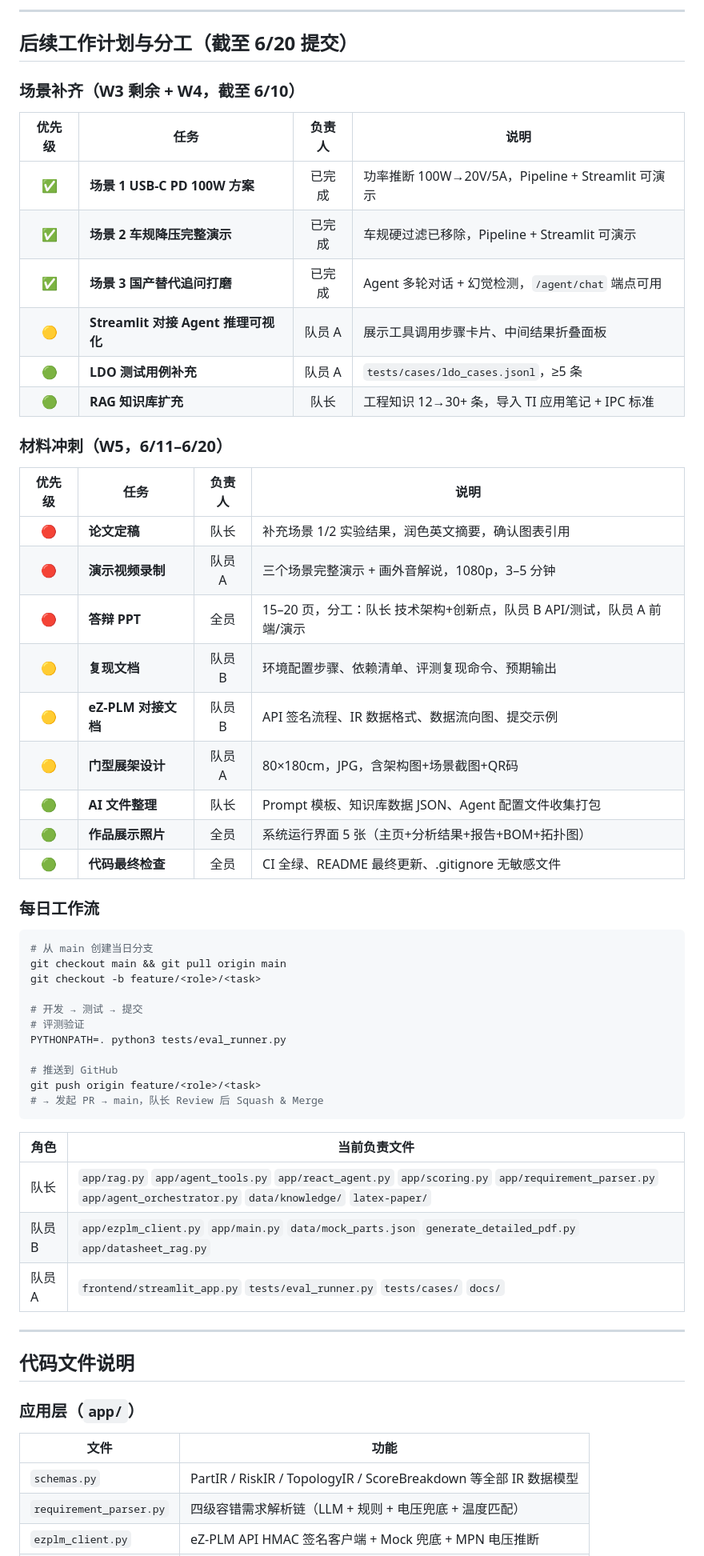
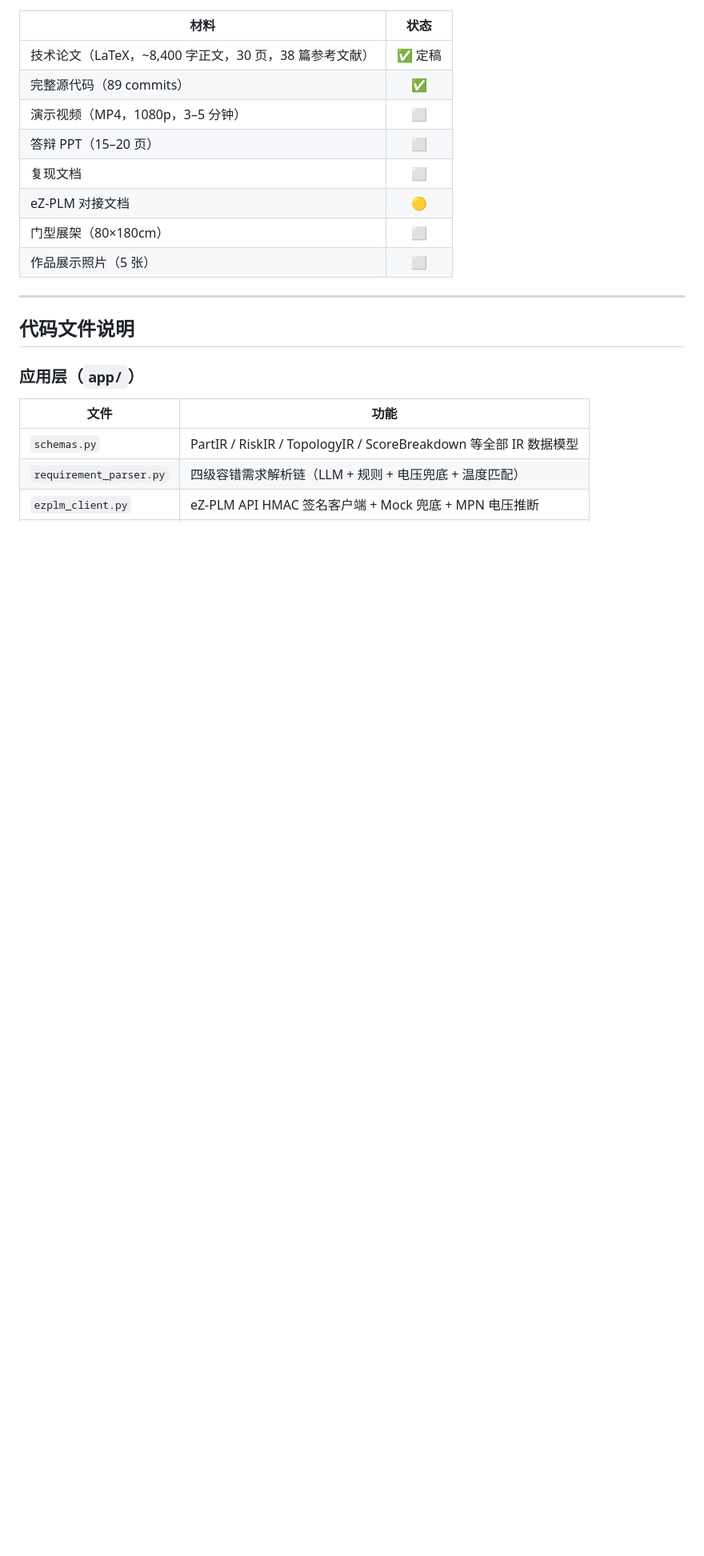
Before and after one commit to Lucas-cs11/ezmanbo-agent, a Markdown page: README.md, the part around one of its changes. Shown at 80% size. Drawn GitHub-style; blank space fills up the shorter version.

````diff
--- a/README.md
+++ b/README.md
@@ -130,53 +77,13 @@ PYTHONPATH=. python3 tests/eval_runner.py
----
-
-## 后续工作计划与分工（截至 6/20 提交）
-
-### 场景补齐（W3 剩余 + W4，截至 6/10）
-
-| 优先级 | 任务 | 负责人 | 说明 |
-|:----:|------|:----:|------|
-| ✅ | **场景 1 USB-C PD 100W 方案** | 已完成 | 功率推断 100W→20V/5A，Pipeline + Streamlit 可演示 |
-| ✅ | **场景 2 车规降压完整演示** | 已完成 | 车规硬过滤已移除，Pipeline + Streamlit 可演示 |
-| ✅ | **场景 3 国产替代追问打磨** | 已完成 | Agent 多轮对话 + 幻觉检测，`/agent/chat` 端点可用 |
-| 🟡 | **Streamlit 对接 Agent 推理可视化** | 队员 A | 展示工具调用步骤卡片、中间结果折叠面板 |
-| 🟢 | **LDO 测试用例补充** | 队员 A | `tests/cases/ldo_cases.jsonl`，≥5 条 |
-| 🟢 | **RAG 知识库扩充** | 队长 | 工程知识 12→30+ 条，导入 TI 应用笔记 + IPC 标准 |
-
-### 材料冲刺（W5，6/11–6/20）
-
-| 优先级 | 任务 | 负责人 | 说明 |
-|:----:|------|:----:|------|
-| 🔴 | **论文定稿** | 队长 | 补充场景 1/2 实验结果，润色英文摘要，确认图表引用 |
-| 🔴 | **演示视频录制** | 队员 A | 三个场景完整演示 + 画外音解说，1080p，3–5 分钟 |
-| 🔴 | **答辩 PPT** | 全员 | 15–20 页，分工：队长 技术架构+创新点，队员 B API/测试，队员 A 前端/演示 |
-| 🟡 | **复现文档** | 队员 B | 环境配置步骤、依赖清单、评测复现命令、预期输出 |
-| 🟡 | **eZ-PLM 对接文档** | 队员 B | API 签名流程、IR 数据格式、数据流向图、提交示例 |
-| 🟡 | **门型展架设计** | 队员 A | 80×180cm，JPG，含架构图+场景截图+QR码 |
-| 🟢 | **AI 文件整理** | 队长 | Prompt 模板、知识库数据 JSON、Agent 配置文件收集打包 |
-| 🟢 | **作品展示照片** | 全员 | 系统运行界面 5 张（主页+分析结果+报告+BOM+拓扑图） |
-| 🟢 | **代码最终检查** | 全员 | CI 全绿、README 最终更新、.gitignore 无敏感文件 |
-
-### 每日工作流
-
-```bash
-# 从 main 创建当日分支
-git checkout main && git pull origin main
-git checkout -b feature/<role>/<task>
-
-# 开发 → 测试 → 提交
-# 评测验证
-PYTHONPATH=. python3 tests/eval_runner.py
-
-# 推送到 GitHub
-git push origin feature/<role>/<task>
-# → 发起 PR → main，队长 Review 后 Squash & Merge
-```
-
-| 角色 | 当前负责文件 |
-|------|-------------|
-| 队长 | `app/rag.py` `app/agent_tools.py` `app/react_agent.py` `app/scoring.py` `app/requirement_parser.py` `app/agent_orchestrator.py` `data/knowledge/` `latex-paper/` |
-| 队员 B | `app/ezplm_client.py` `app/main.py` `data/mock_parts.json` `generate_detailed_pdf.py` `app/datasheet_rag.py` |
-| 队员 A | `frontend/streamlit_app.py` `tests/eval_runner.py` `tests/cases/` `docs/` |
+| 材料 | 状态 |
+|------|:----:|
+| 技术论文（LaTeX，~8,400 字正文，30 页，38 篇参考文献） | ✅ 定稿 |
+| 完整源代码（89 commits） | ✅ |
+| 演示视频（MP4，1080p，3–5 分钟） | ⬜ |
+| 答辩 PPT（15–20 页） | ⬜ |
+| 复现文档 | ⬜ |
+| eZ-PLM 对接文档 | 🟡 |
+| 门型展架（80×180cm） | ⬜ |
+| 作品展示照片（5 张） | ⬜ |
 
 ---
 
````
Also changed, not shown: other parts of README.md (+62 -100 lines).
